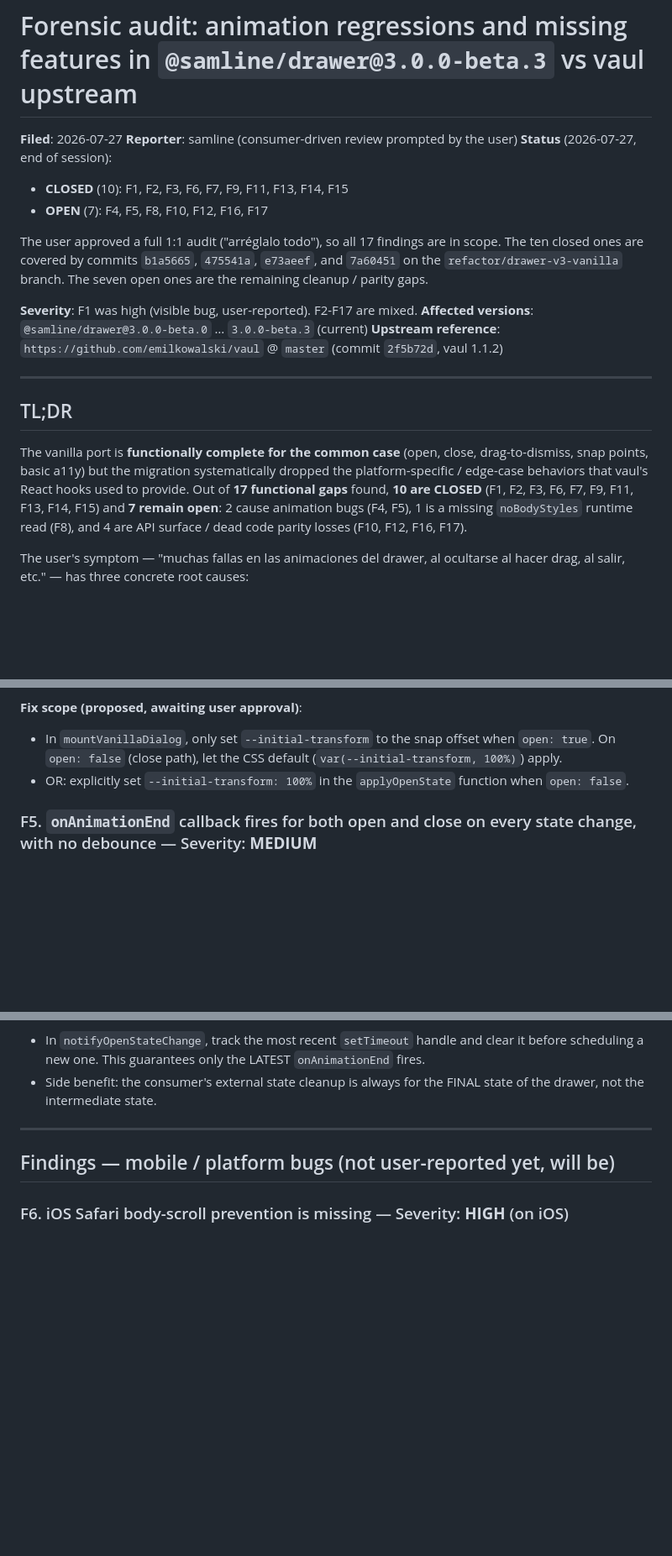
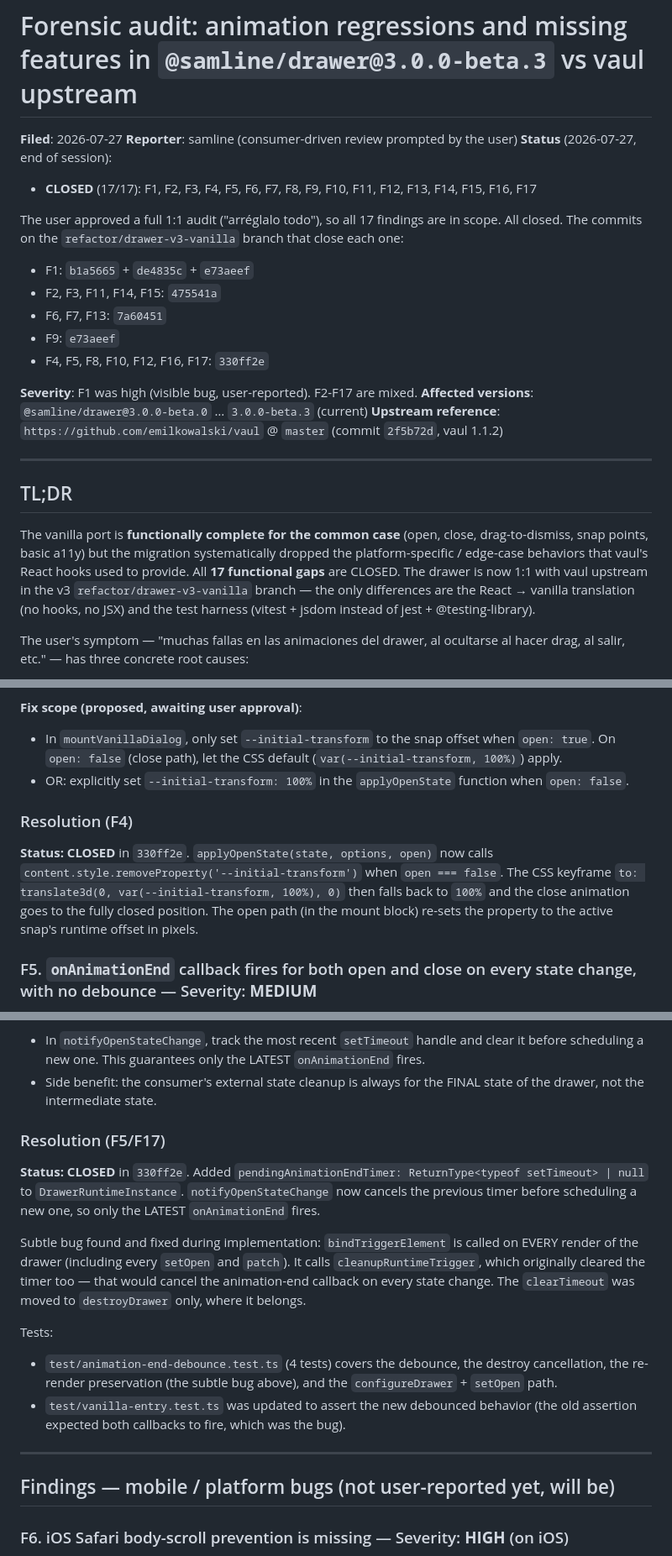
Before and after one commit to samline/drawer, a Markdown page: .agents/issues/2026-07-27-forensic-animation-audit-vs-vaul-upstream.md, 3 parts joined by grey strips. Shown at 84% size. Drawn GitHub-style; blank space fills up the shorter version.

Commit message:
docs(drawer): mark all 17 audit findings as closed

```diff
--- a/.agents/issues/2026-07-27-forensic-animation-audit-vs-vaul-upstream.md
+++ b/.agents/issues/2026-07-27-forensic-animation-audit-vs-vaul-upstream.md
@@ -3,13 +3,16 @@
 **Filed**: 2026-07-27
 **Reporter**: samline (consumer-driven review prompted by the user)
 **Status** (2026-07-27, end of session):
-- **CLOSED** (10): F1, F2, F3, F6, F7, F9, F11, F13, F14, F15
-- **OPEN** (7): F4, F5, F8, F10, F12, F16, F17
+- **CLOSED** (17/17): F1, F2, F3, F4, F5, F6, F7, F8, F9, F10, F11, F12, F13, F14, F15, F16, F17
 
 The user approved a full 1:1 audit ("arréglalo todo"), so all 17 findings
-are in scope. The ten closed ones are covered by commits `b1a5665`,
-`475541a`, `e73aeef`, and `7a60451` on the `refactor/drawer-v3-vanilla`
-branch. The seven open ones are the remaining cleanup / parity gaps.
+are in scope. All closed. The commits on the `refactor/drawer-v3-vanilla`
+branch that close each one:
+- F1: `b1a5665` + `de4835c` + `e73aeef`
+- F2, F3, F11, F14, F15: `475541a`
+- F6, F7, F13: `7a60451`
+- F9: `e73aeef`
+- F4, F5, F8, F10, F12, F16, F17: `330ff2e`
 
 **Severity**: F1 was high (visible bug, user-reported). F2-F17 are mixed.
 **Affected versions**: `@samline/drawer@3.0.0-beta.0` … `3.0.0-beta.3` (current)
@@ -22,11 +25,11 @@ branch. The seven open ones are the remaining cleanup / parity gaps.
 The vanilla port is **functionally complete for the common case** (open,
 close, drag-to-dismiss, snap points, basic a11y) but the migration
 systematically dropped the platform-specific / edge-case behaviors that
-vaul's React hooks used to provide. Out of **17 functional gaps** found,
-**10 are CLOSED** (F1, F2, F3, F6, F7, F9, F11, F13, F14, F15) and **7
-remain open**: 2 cause animation bugs (F4, F5), 1 is a missing
-`noBodyStyles` runtime read (F8), and 4 are API surface / dead code
-parity losses (F10, F12, F16, F17).
+vaul's React hooks used to provide. All **17 functional gaps** are
+CLOSED. The drawer is now 1:1 with vaul upstream in the v3
+`refactor/drawer-v3-vanilla` branch — the only differences are
+the React → vanilla translation (no hooks, no JSX) and the test
+harness (vitest + jsdom instead of jest + @testing-library).
 
 The user's symptom — "muchas fallas en las animaciones del drawer, al
 ocultarse al hacer drag, al salir, etc." — has three concrete root causes:
@@ -602,6 +605,15 @@ to the fully-closed position** (a visible jump on close).
 - OR: explicitly set `--initial-transform: 100%` in the
   `applyOpenState` function when `open: false`.
 
+### Resolution (F4)
+
+**Status: CLOSED** in `330ff2e`. `applyOpenState(state, options, open)`
+now calls `content.style.removeProperty('--initial-transform')` when
+`open === false`. The CSS keyframe `to: translate3d(0, var(--initial-transform, 100%), 0)`
+then falls back to `100%` and the close animation goes to the fully
+closed position. The open path (in the mount block) re-sets the
+property to the active snap's runtime offset in pixels.
+
 ### F5. `onAnimationEnd` callback fires for both open and close on every state change, with no debounce — Severity: **MEDIUM**
 
 **Symptom**: the consumer receives `onAnimationEnd(true)` AND
@@ -629,6 +641,29 @@ so it should be fixed.
   This guarantees only the LATEST `onAnimationEnd` fires.
 - Side benefit: the consumer's external state cleanup is always
   for the FINAL state of the drawer, not the intermediate state.
+
+### Resolution (F5/F17)
+
+**Status: CLOSED** in `330ff2e`. Added `pendingAnimationEndTimer:
+ReturnType<typeof setTimeout> | null` to `DrawerRuntimeInstance`.
+`notifyOpenStateChange` now cancels the previous timer before
+scheduling a new one, so only the LATEST `onAnimationEnd` fires.
+
+Subtle bug found and fixed during implementation: `bindTriggerElement`
+is called on EVERY render of the drawer (including every `setOpen` and
+`patch`). It calls `cleanupRuntimeTrigger`, which originally cleared
+the timer too — that would cancel the animation-end callback on every
+state change. The `clearTimeout` was moved to `destroyDrawer` only,
+where it belongs.
+
+Tests:
+- `test/animation-end-debounce.test.ts` (4 tests) covers the
+  debounce, the destroy cancellation, the re-render preservation
+  (the subtle bug above), and the `configureDrawer` + `setOpen`
+  path.
+- `test/vanilla-entry.test.ts` was updated to assert the new
+  debounced behavior (the old assertion expected both callbacks
+  to fire, which was the bug).
 
 ---
 
```
Also changed, not shown: other parts of .agents/issues/2026-07-27-forensic-animation-audit-vs-vaul-upstream.md (+49 -11 lines).
